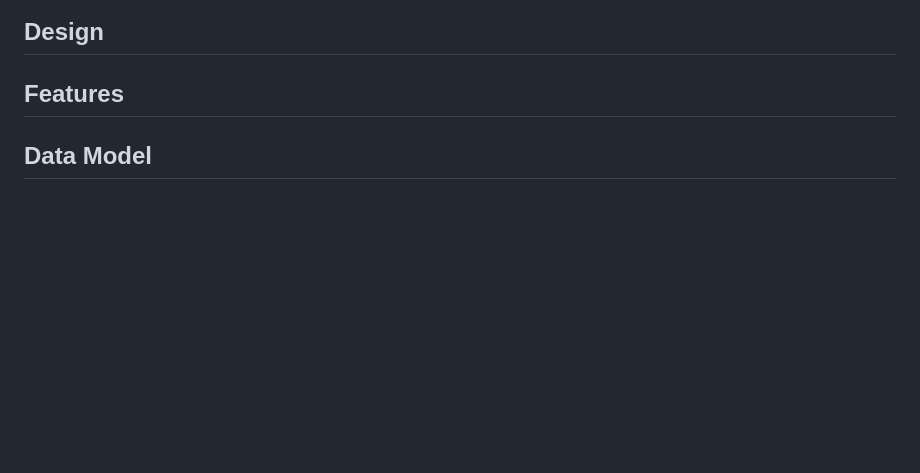
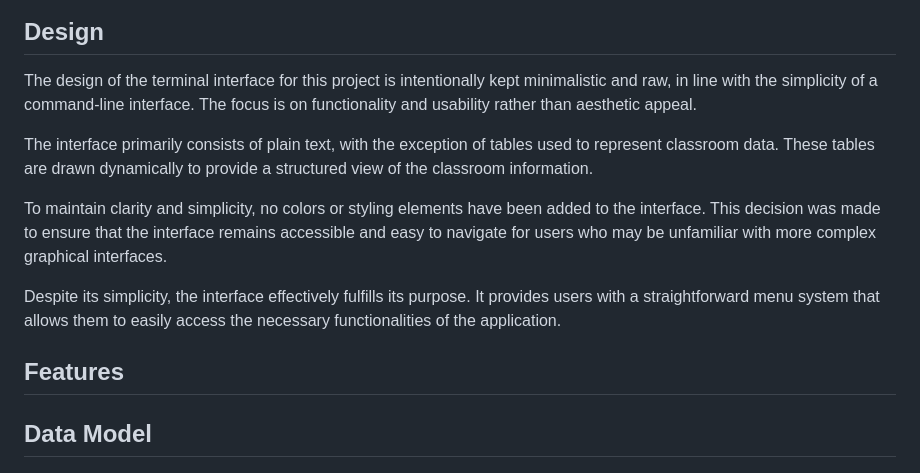
Before and after one commit to niekados/my-classroom, a Markdown page: README.md, the part around the change. Drawn GitHub-style; blank space fills up the shorter version.

Commit message:
Add Design section to readme

```diff
--- a/README.md
+++ b/README.md
@@ -30,6 +30,14 @@ I wondered about the tools available to teachers for sharingthis important infor
 ![Flowchart](/assets/flowchart/Flowcharts.png)
 
 ## Design
+
+The design of the terminal interface for this project is intentionally kept minimalistic and raw, in line with the simplicity of a command-line interface. The focus is on functionality and usability rather than aesthetic appeal.
+
+The interface primarily consists of plain text, with the exception of tables used to represent classroom data. These tables are drawn dynamically to provide a structured view of the classroom information.
+
+To maintain clarity and simplicity, no colors or styling elements have been added to the interface. This decision was made to ensure that the interface remains accessible and easy to navigate for users who may be unfamiliar with more complex graphical interfaces.
+
+Despite its simplicity, the interface effectively fulfills its purpose. It provides users with a straightforward menu system that allows them to easily access the necessary functionalities of the application.
 
 ## Features
 
```
